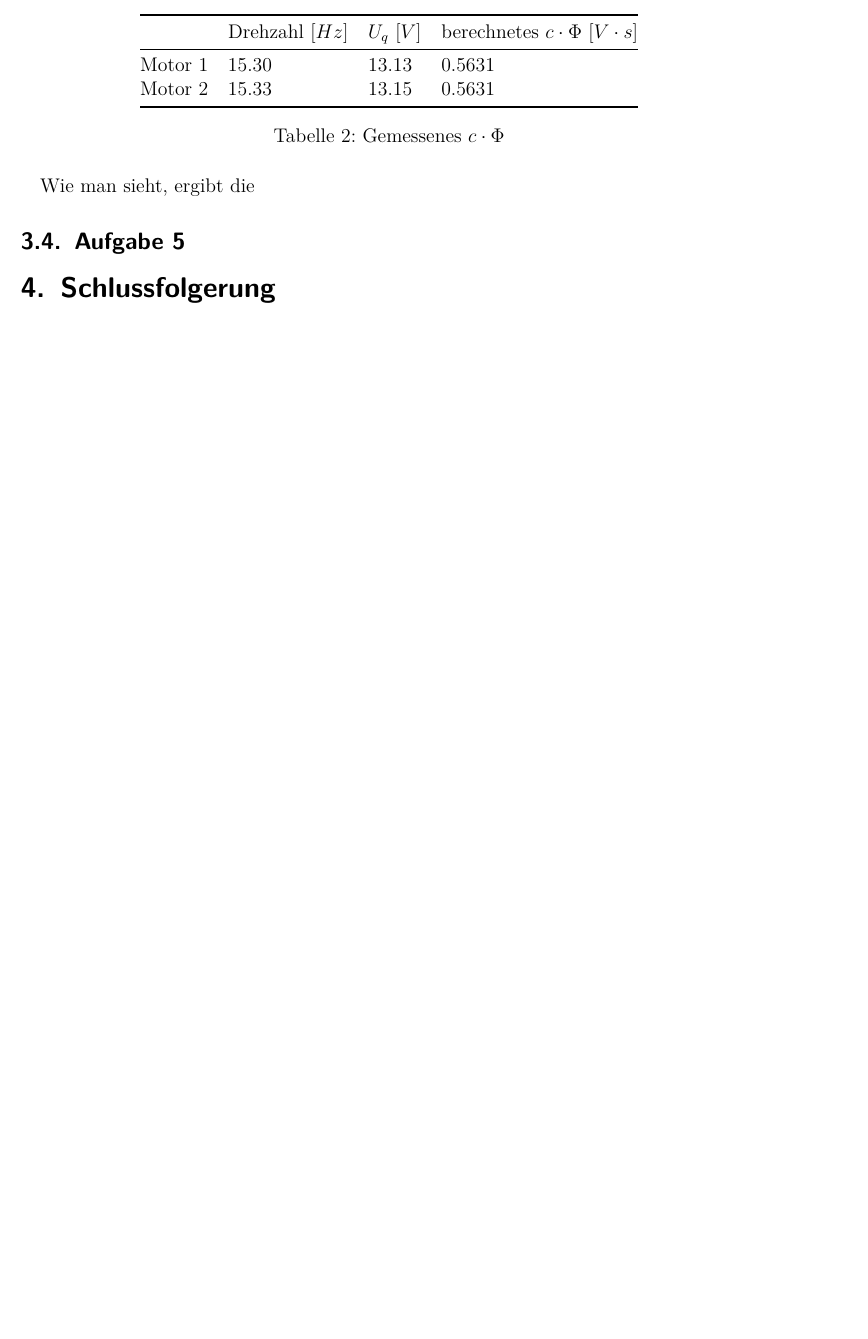
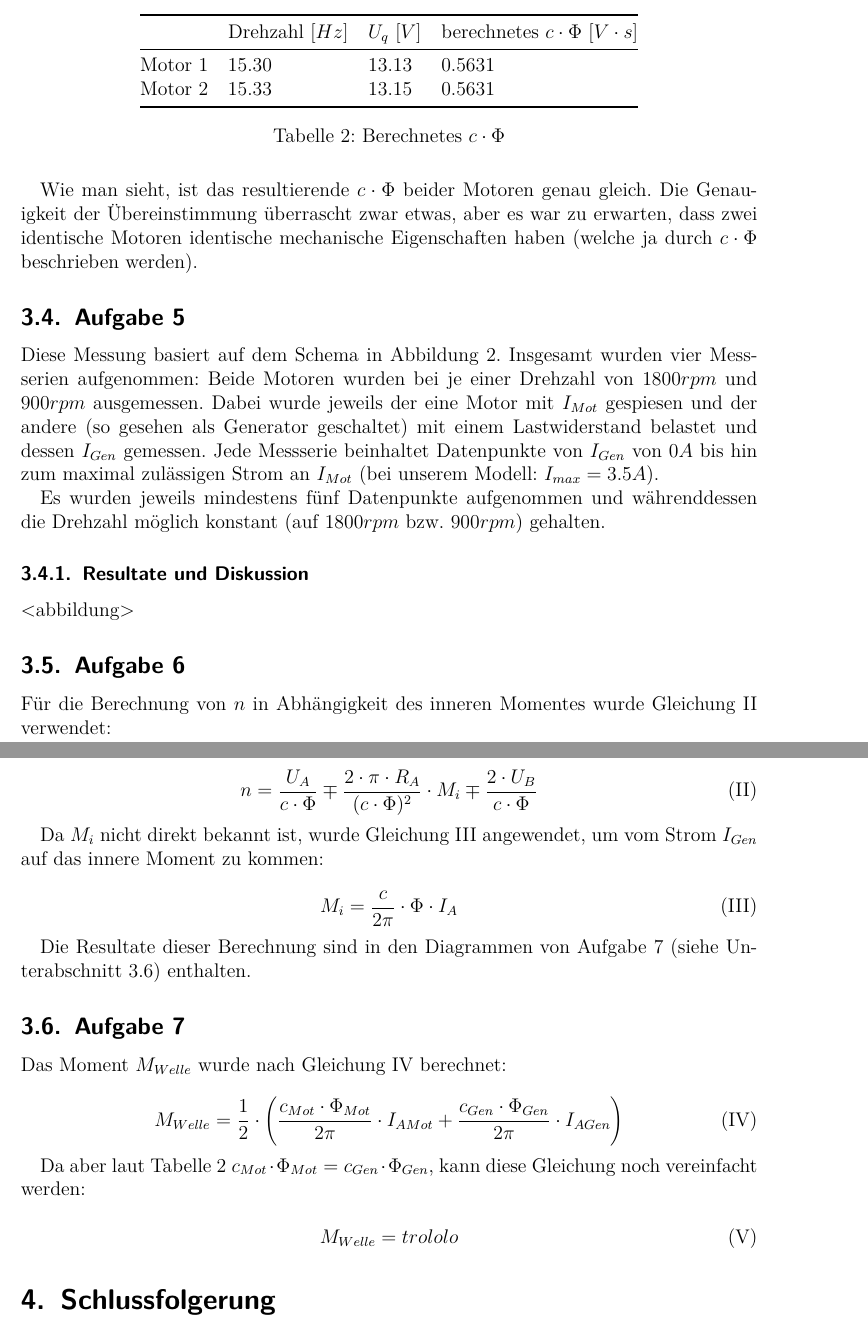
Before and after one commit to baertschi/DC-Motor, a LaTeX document (DC-Motor/DC-Motor.tex): part of page 3 of 8 before the commit and two parts of pages 5 and 6 of 11 after it, the two joined at a grey line, cut so that both start at the same text, the shorter picture padded with empty space. Compiled offline with pdfLaTeX; the source files are stored in an older character set and shown here as Unicode.

Commit message:
moved on in documentation, tried to fix broken pdf image, updated aufgabenstellung to contain the new measurements limits (40V, 20V, 1800rpm, 900rpm)

```diff
--- a/DC-Motor/DC-Motor.tex
+++ b/DC-Motor/DC-Motor.tex
@@ -143,14 +162,57 @@ Die Messresultate sind in \autoref{tab:cphi} zu finden:
 	Motor 2	& 15.33 & 13.15 & 0.5631 \\
 	\bottomrule
 \end{tabular}
-\caption{Gemessenes $c \cdot \Phi$}
+\caption{Berechnetes $c \cdot \Phi$}
 \label{tab:cphi}
 \end{table}
 
-Wie man sieht, ergibt die
+Wie man sieht, ist das resultierende $c \cdot \Phi$ beider Motoren genau gleich. Die Genauigkeit der Übereinstimmung überrascht zwar etwas, aber es war zu erwarten, dass zwei identische Motoren identische mechanische Eigenschaften haben (welche ja durch $c \cdot \Phi$ beschrieben werden).
 
 \subsection{Aufgabe 5}
 \label{sec:aufgabe5}
+
+Diese Messung basiert auf dem Schema in \autoref{fig:schema578}. Insgesamt wurden vier Messserien aufgenommen: Beide Motoren wurden bei je einer Drehzahl von $1800rpm$ und $900rpm$ ausgemessen. Dabei wurde jeweils der eine Motor mit $I_{Mot}$ gespiesen und der andere (so gesehen als Generator geschaltet) mit einem Lastwiderstand belastet und dessen $I_{Gen}$ gemessen. Jede Messserie beinhaltet Datenpunkte von $I_{Gen}$ von $0A$ bis hin zum maximal zulässigen Strom an $I_{Mot}$ (bei unserem Modell: $I_{max} = 3.5A$).
+
+Es wurden jeweils mindestens fünf Datenpunkte aufgenommen und währenddessen die Drehzahl möglich konstant (auf $1800rpm$ bzw. $900rpm$) gehalten.
+
+\subsubsection{Resultate und Diskussion}
+%Die Resultate können in \autoref{}, \autoref{}, \autoref{} und \autoref{}betrachtet werden.
+<abbildung>
+
+\subsection{Aufgabe 6}
+Für die Berechnung von $n$ in Abhängigkeit des inneren Momentes wurde Gleichung \ref{eq:n-mi} verwendet:
+
+\begin{equation}
+n = \frac{U_A}{c \cdot \Phi} \mp \frac{2 \cdot \pi \cdot R_A}{(c \cdot \Phi)^2}  \cdot  M_i \mp \frac{2 \cdot U_B}{c \cdot \Phi}
+\label{eq:n-mi}
+\end{equation}
+
+Da $M_i$ nicht direkt bekannt ist, wurde Gleichung \ref{eq:mi} angewendet, um vom Strom $I_{Gen}$ auf das innere Moment zu kommen:
+
+\begin{equation}
+M_i = \frac{c}{2 \pi} \cdot \Phi \cdot I_A
+\label{eq:mi}
+\end{equation}
+
+Die Resultate dieser Berechnung sind in den Diagrammen von Aufgabe 7 (siehe \autoref{sec:aufgabe7}) enthalten.
+
+\subsection{Aufgabe 7}
+\label{sec:aufgabe7}
+
+Das Moment $M_{Welle}$ wurde nach Gleichung \ref{eq:mwelle} berechnet:
+
+\begin{equation}
+M_{Welle} = \frac{1}{2} \cdot \left( \frac{c_{Mot} \cdot \Phi_{Mot}}{2 \pi} \cdot I_{AMot} + \frac{c_{Gen} \cdot \Phi_{Gen}}{2 \pi} \cdot I_{AGen} \right)
+\label{eq:mwelle}
+\end{equation}
+
+Da aber laut \autoref{tab:cphi} $c_{Mot} \cdot \Phi_{Mot} = c_{Gen} \cdot \Phi_{Gen}$, kann diese Gleichung noch vereinfacht werden:
+
+\begin{equation}
+M_{Welle} = trololo
+\label{eq:mwelle2}
+\end{equation}
+
 
 \section{Schlussfolgerung}
 
```
Also changed, not shown: todo_labor.txt (added, +3 -0 lines), DC-Motor/Anhang-Versuch-Gleichstrommaschine.pdf, DC-Motor/images/SchemaAufg578.pdf, DC-Motor/DC-Motor.tex (29 more changed lines), 1 other file.
